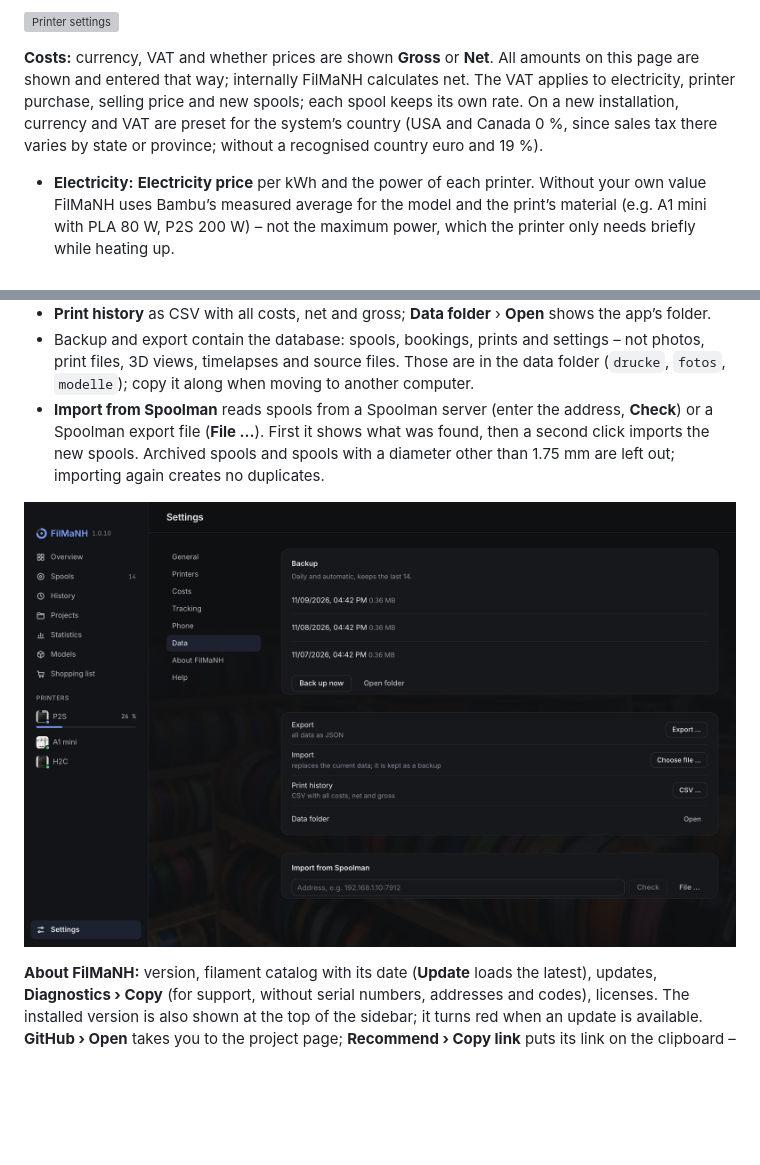
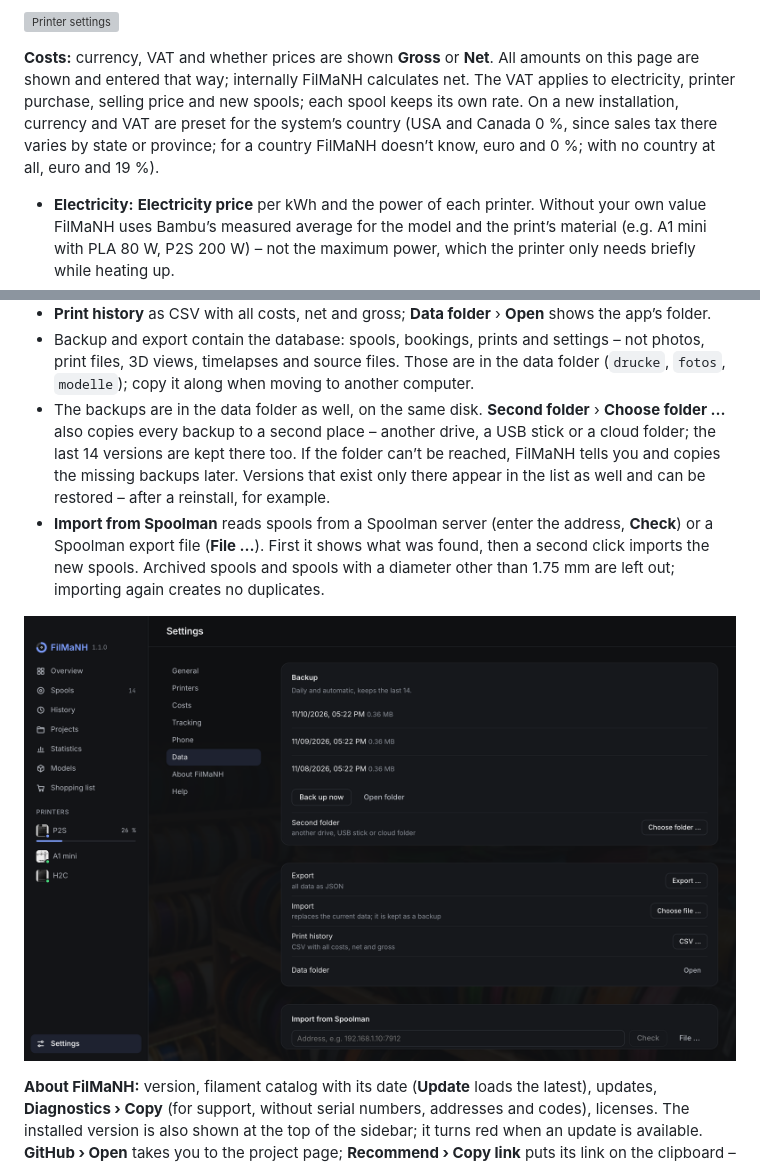
Before and after one commit to NikolausH76/FilMaNH, a Markdown page: handbook/README.md, 2 parts joined by grey strips. Drawn GitHub-style; pictures changed too: handbook/images/25-einst-daten.png; blank space fills up the shorter version; grey boxes are pictures that could not be loaded.

```diff
--- a/handbook/README.md
+++ b/handbook/README.md
@@ -524,10 +524,10 @@ begins. Both only while FilMaNH is running and connected to the printer.
 ![Printer settings](images/22-einst-drucker.png)
 
 **Costs:** currency, VAT and whether prices are shown **Gross** or **Net**. All amounts on this page are shown and
-entered that way; internally FilMaNH calculates net. The VAT applies to electricity, printer purchase,
-selling price and new spools; each spool keeps its own rate. On a new installation, currency and VAT are preset for
-the system’s country (USA and Canada 0 %, since sales tax there varies by state or province; without a recognised
-country euro and 19 %).
+entered that way; internally FilMaNH calculates net. The VAT applies to electricity, printer purchase, selling
+price and new spools; each spool keeps its own rate. On a new installation, currency and VAT are preset for the
+system’s country (USA and Canada 0 %, since sales tax there varies by state or province; for a country FilMaNH
+doesn’t know, euro and 0 %; with no country at all, euro and 19 %).
 
 - **Electricity:** **Electricity price** per kWh and the power of each printer. Without your own value FilMaNH uses
   Bambu’s measured average for the model and the print’s material (e.g. A1 mini with PLA 80 W, P2S 200 W) – not the
@@ -580,6 +580,10 @@ What the apps can do is described in the handbooks for [iPhone](iphone.md) and [
 - Backup and export contain the database: spools, bookings, prints and settings – not photos, print files, 3D views,
   timelapses and source files. Those are in the data folder (`drucke`, `fotos`, `modelle`); copy it along when moving
   to another computer.
+- The backups are in the data folder as well, on the same disk. **Second folder** › **Choose folder …** also copies
+  every backup to a second place – another drive, a USB stick or a cloud folder; the last 14 versions are kept there
+  too. If the folder can’t be reached, FilMaNH tells you and copies the missing backups later. Versions that exist
+  only there appear in the list as well and can be restored – after a reinstall, for example.
 - **Import from Spoolman** reads spools from a Spoolman server (enter the address, **Check**) or a Spoolman export
   file (**File …**). First it shows what was found, then a second click imports the new spools. Archived spools and
   spools with a diameter other than 1.75 mm are left out; importing again creates no duplicates.
```
Also changed, not shown: handbuch/README.md (+6 -1 lines), 1 other file.
